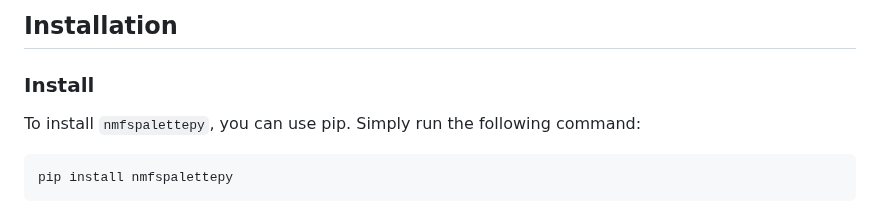
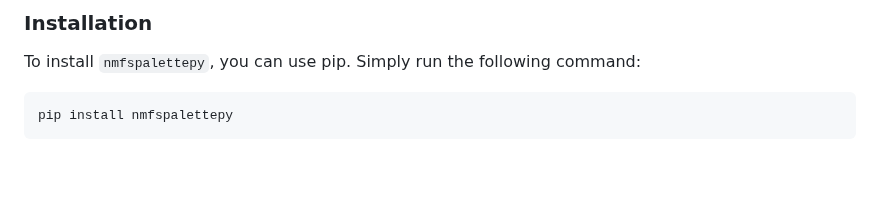
Before and after one commit to nmfs-opensci/NOAA-NMFS-Brand-Resources, a Markdown page: README.md, the part around one of its changes. Drawn GitHub-style; blank space fills up the shorter version.

```diff
--- a/README.md
+++ b/README.md
@@ -11,9 +10,7 @@
 - Functions to display and utilize these palettes in visualizations.
 - Easy integration with matplotlib for creating custom color maps.
 
-## Installation
-
-### Install
+### Installation
 
 To install `nmfspalettepy`, you can use pip. Simply run the following command:
 
```
Also changed, not shown: other parts of README.md (+4 -5 lines).
